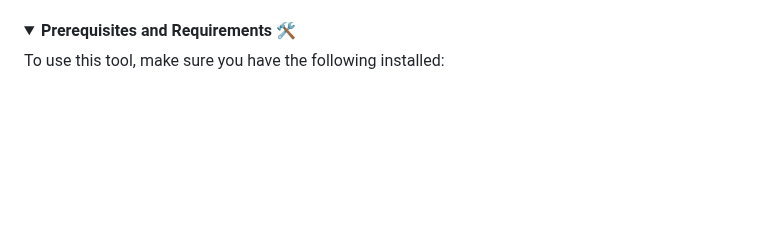
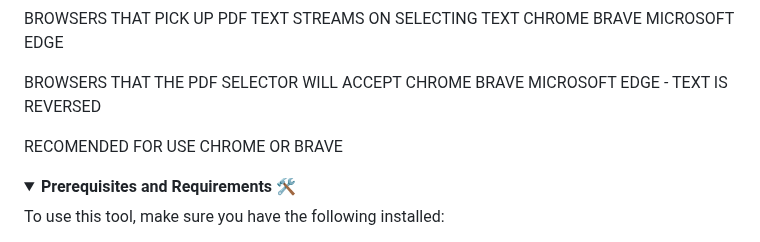
Before and after one commit to davidchaimsmirnoff/PDF_SELECTOR, a Markdown page: README.md, the part around one of its changes. Drawn GitHub-style; folded sections open; blank space fills up the shorter version.

```diff
--- a/README.md
+++ b/README.md
@@ -37 +39,15 @@ This is a very useful application because it allows for **quick text modificatio
 
+BROWSERS THAT PICK UP PDF TEXT STREAMS ON SELECTING TEXT
+CHROME
+BRAVE
+MICROSOFT EDGE
+
+BROWSERS THAT THE PDF SELECTOR WILL ACCEPT
+CHROME
+BRAVE
+MICROSOFT EDGE - TEXT IS REVERSED
+
+RECOMENDED FOR USE
+CHROME OR BRAVE
+
+
```
Also changed, not shown: other parts of README.md (+3 -0 lines).
